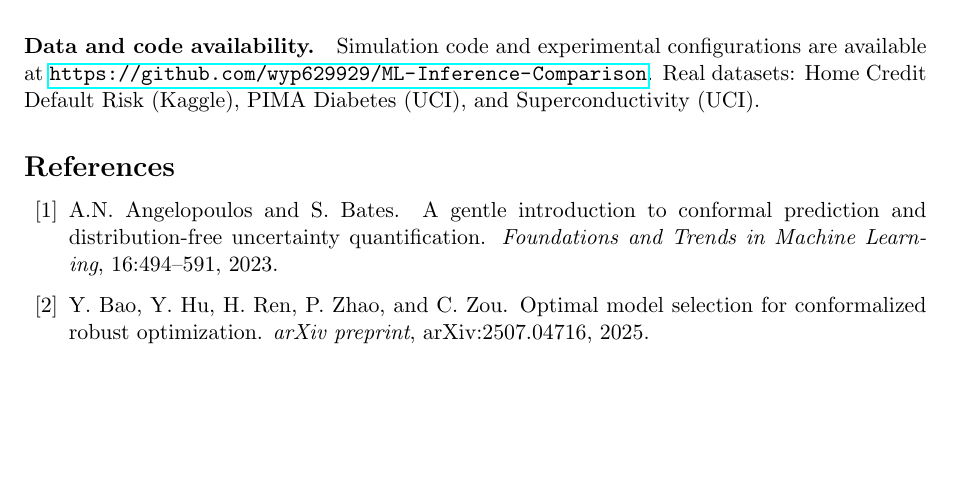
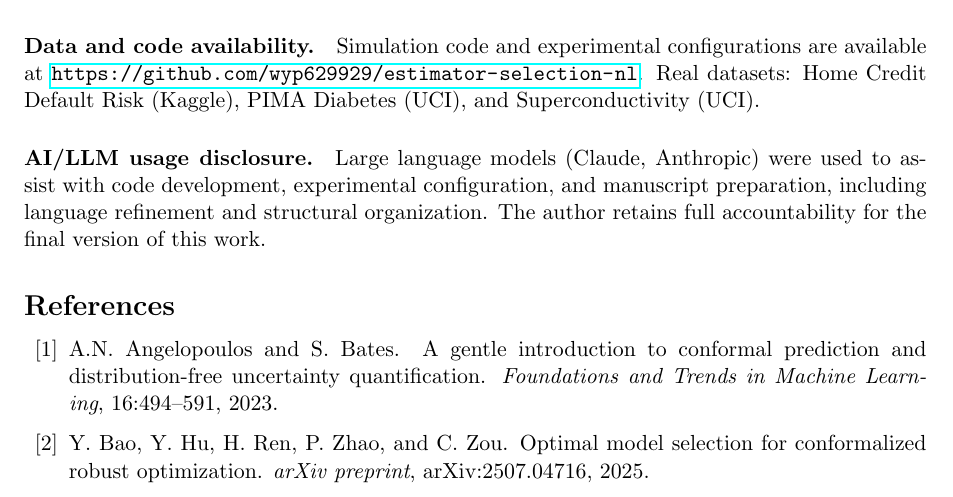
Before and after one commit to wyp629929/estimator-selection-nl, a LaTeX paper (paper_rewrite.tex): part of page 19 of 20, cut so that both start at the same text, the shorter picture padded with empty space. Compiled offline with pdfLaTeX.

Commit message:
add AI/LLM usage disclosure

```diff
--- a/paper_rewrite.tex
+++ b/paper_rewrite.tex
@@ -478,7 +478,10 @@ We emphasize that the objective of this paper is not to propose an alternative m
 
 % ============================================================
 \paragraph{Data and code availability.}
-Simulation code and experimental configurations are available at \url{https://github.com/wyp629929/ML-Inference-Comparison}. Real datasets: Home Credit Default Risk (Kaggle), PIMA Diabetes (UCI), and Superconductivity (UCI).
+Simulation code and experimental configurations are available at \url{https://github.com/wyp629929/estimator-selection-nl}. Real datasets: Home Credit Default Risk (Kaggle), PIMA Diabetes (UCI), and Superconductivity (UCI).
+
+\paragraph{AI/LLM usage disclosure.}
+Large language models (Claude, Anthropic) were used to assist with code development, experimental configuration, and manuscript preparation, including language refinement and structural organization. The author retains full accountability for the final version of this work.
 
 \bibliography{refs}
 % ============================================================
```
Also changed, not shown: paper_sc.tex (+2 -0 lines), paper_rewrite.pdf, paper_sc.pdf.
